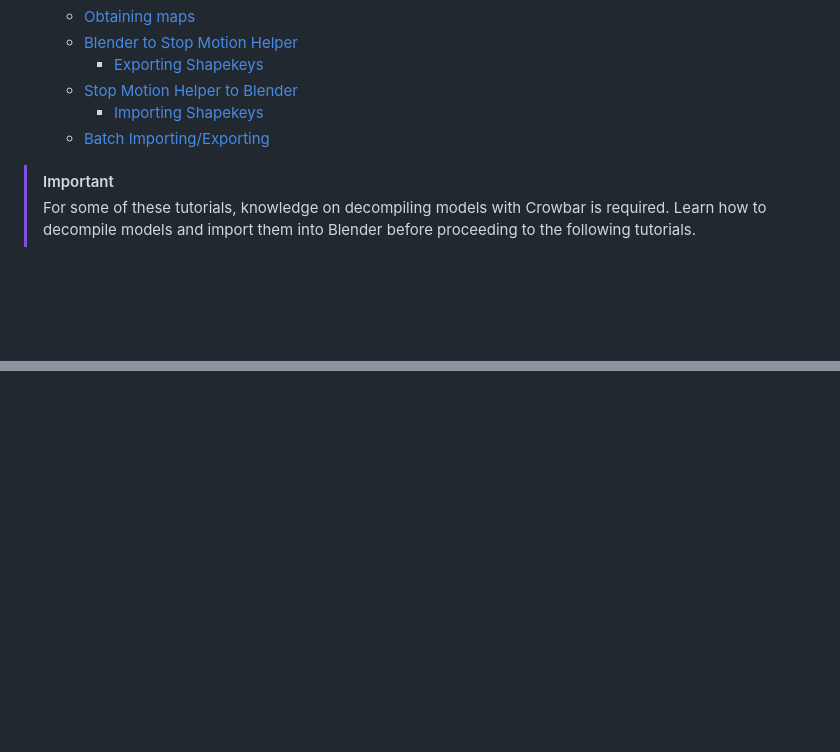
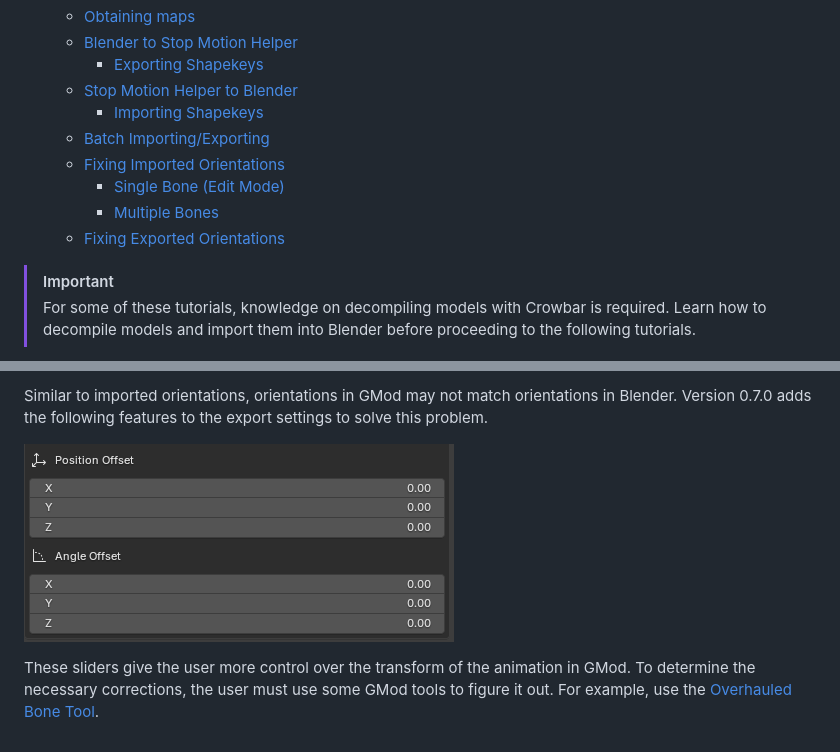
Before and after one commit to vlazed/smh2blender, a Markdown page: docs/TUTORIAL.md, 2 parts joined by grey strips. GitHub-like rendering; pictures changed too: media/blender-to-smh-offsets.png (added); blank space fills up the shorter version.

```diff
--- a/docs/TUTORIAL.md
+++ b/docs/TUTORIAL.md
@@ -9,6 +9,10 @@
   - [Stop Motion Helper to Blender](#stop-motion-helper-to-blender)
     - [Importing Shapekeys](#importing-shapekeys)
   - [Batch Importing/Exporting](#batch-importingexporting)
+  - [Fixing Imported Orientations](#fixing-imported-orientations)
+    - [Single Bone (Edit Mode)](#single-bone-edit-mode)
+    - [Multiple Bones](#multiple-bones)
+  - [Fixing Exported Orientations](#fixing-exported-orientations)
 
 > [!IMPORTANT]
 > For some of these tutorials, knowledge on decompiling models with Crowbar is required. Learn how to decompile models and import them into Blender before proceeding to the following tutorials.
@@ -154,0 +202,5 @@ Note that the importing and exporting properties (such as the SMH version, frame
+Similar to imported orientations, orientations in GMod may not match orientations in Blender. Version 0.7.0 adds the following features to the export settings to solve this problem.
+
+![blender-to-smh-offsets](/media//blender-to-smh-offsets.png)
+
+These sliders give the user more control over the transform of the animation in GMod. To determine the necessary corrections, the user must use some GMod tools to figure it out. For example, use the [Overhauled Bone Tool](https://steamcommunity.com/sharedfiles/filedetails/?id=2896011208).
```
Also changed, not shown: other parts of docs/TUTORIAL.md (+43 -0 lines), README.md (+1 -1 lines), media/fridge-blender.png (added), media/fridge-gmod.png (added).
